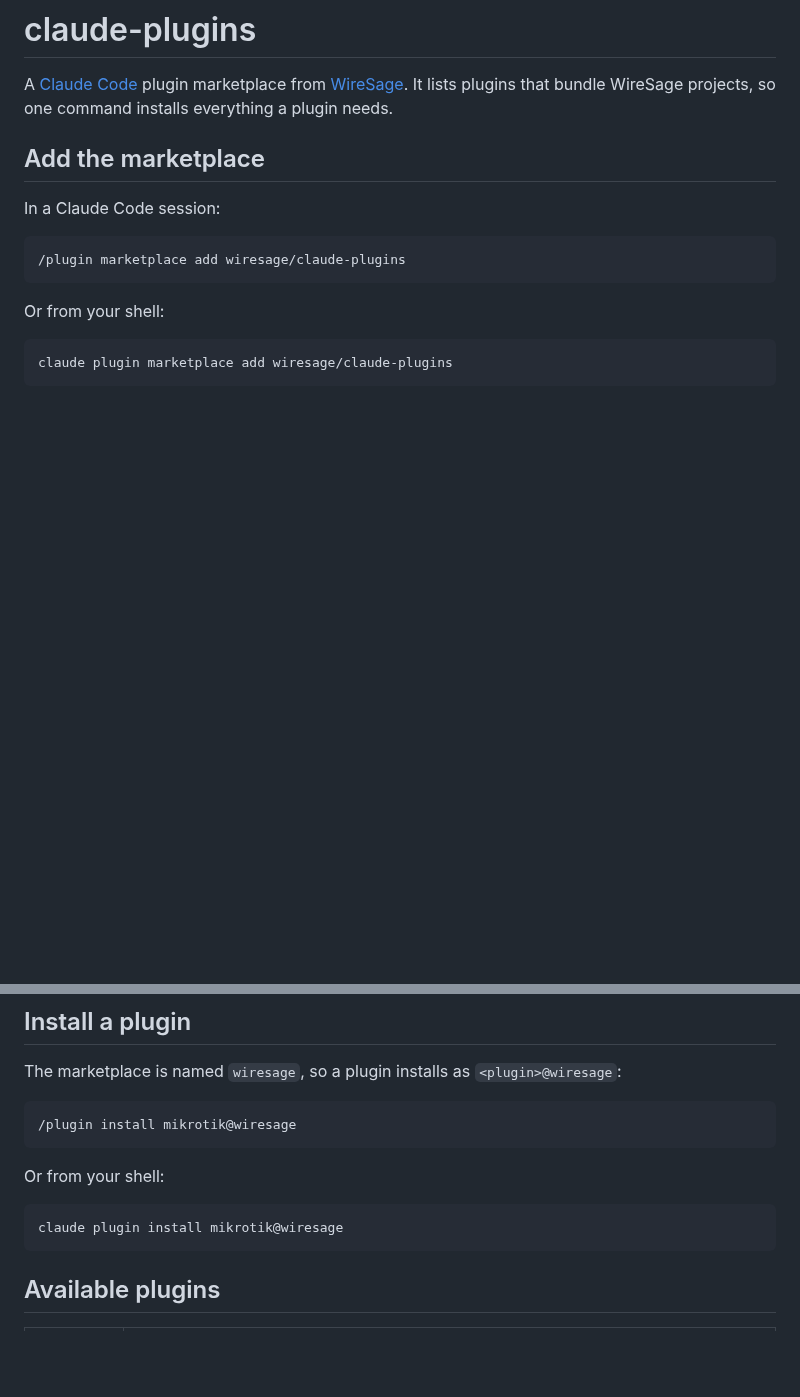
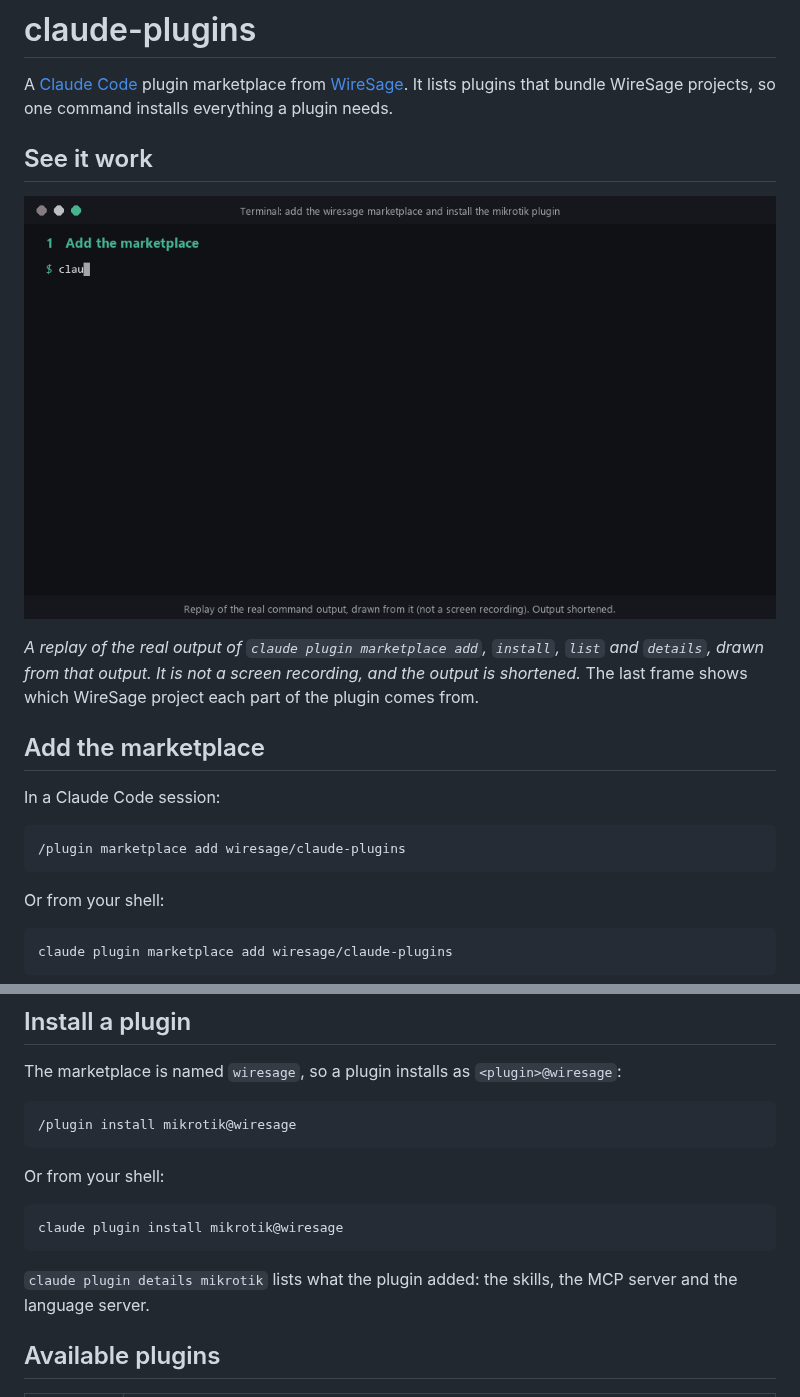
Before and after one commit to wiresage/claude-plugins, a Markdown page: README.md, 2 parts joined by grey strips. GitHub-like rendering; pictures changed too: docs/media/mikrotik-plugin-demo.gif (added); blank space fills up the shorter version.

Commit message:
docs: add a demo GIF of adding the marketplace and installing the plugin
The GIF replays the real output of claude plugin marketplace add, install,
list and details, then shows which WireSage project each part of the mikrotik
plugin comes from. The README gets a "See it work" section for it and a line
about claude plugin details.

Co-Authored-By: Claude Sonnet 5.5 <noreply@anthropic.com>

````diff
--- a/README.md
+++ b/README.md
@@ -2,6 +2,14 @@
 
 A [Claude Code](https://code.claude.com) plugin marketplace from [WireSage](https://github.com/wiresage). It lists plugins
 that bundle WireSage projects, so one command installs everything a plugin needs.
+
+## See it work
+
+![A terminal: adding the wiresage marketplace, installing the mikrotik plugin, then listing its skills, MCP server and language server](docs/media/mikrotik-plugin-demo.gif)
+
+*A replay of the real output of `claude plugin marketplace add`, `install`, `list` and `details`, drawn from that output.
+It is not a screen recording, and the output is shortened.* The last frame shows which WireSage project each part of the
+plugin comes from.
 
 ## Add the marketplace
 
@@ -30,6 +38,8 @@ Or from your shell:
 ```bash
 claude plugin install mikrotik@wiresage
 ```
+
+`claude plugin details mikrotik` lists what the plugin added: the skills, the MCP server and the language server.
 
 ## Available plugins
 
````
